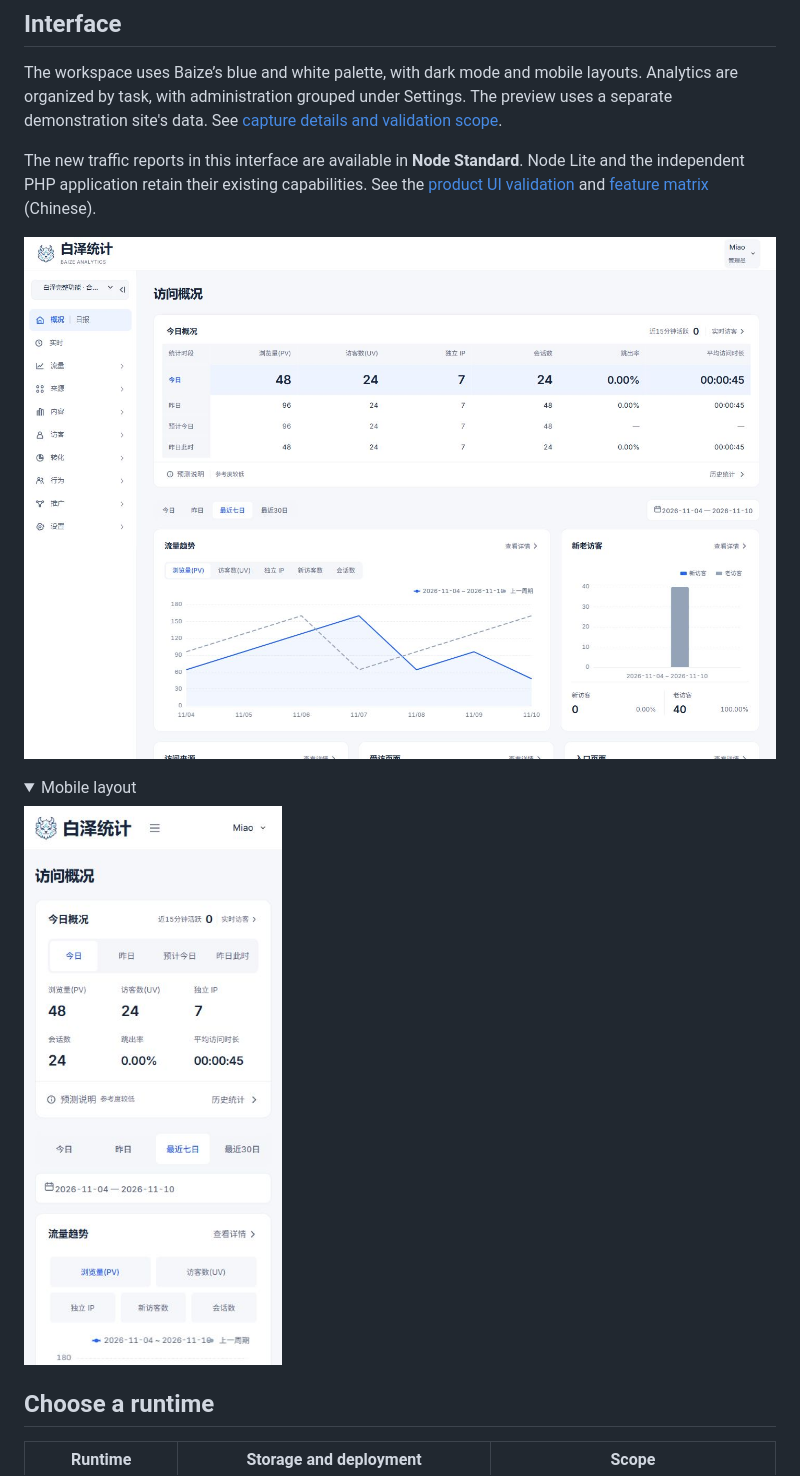
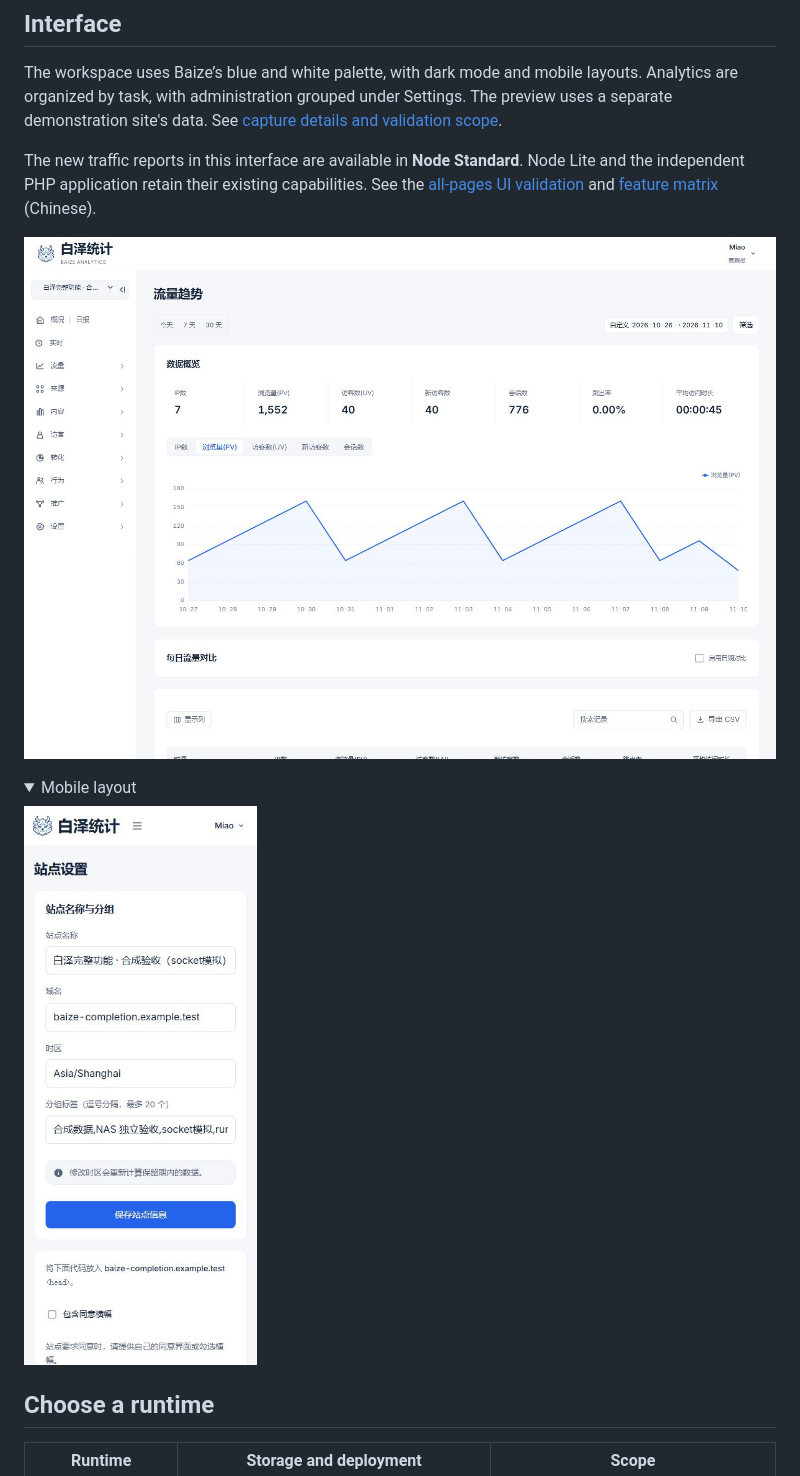
Before and after one commit to bocmiao/baize-analytics, a Markdown page: README.en.md, the part around the change. GitHub-like rendering; pictures changed too: docs/images/baize-reports-desktop.jpg (added), docs/images/baize-settings-mobile.jpg (added); folded sections open.

```diff
--- a/README.en.md
+++ b/README.en.md
@@ -23,14 +23,14 @@ Baize is under active development. [Bug reports and suggestions](https://github.
 
 The workspace uses Baize’s blue and white palette, with dark mode and mobile layouts. Analytics are organized by task, with administration grouped under Settings. The preview uses a separate demonstration site's data. See [capture details and validation scope](docs/images/README.md).
 
-The new traffic reports in this interface are available in **Node Standard**. Node Lite and the independent PHP application retain their existing capabilities. See the [product UI validation](docs/validation/BAIZE_PRODUCT_UI_20261110.md) and [feature matrix](docs/51LA_FUNCTION_MATRIX.md) (Chinese).
+The new traffic reports in this interface are available in **Node Standard**. Node Lite and the independent PHP application retain their existing capabilities. See the [all-pages UI validation](docs/validation/BAIZE_ALL_PAGES_UI_20261110.md) and [feature matrix](docs/51LA_FUNCTION_MATRIX.md) (Chinese).
 
-![Baize desktop interface](docs/images/baize-desktop.jpg)
+![Baize desktop traffic report](docs/images/baize-reports-desktop.jpg)
 
 <details>
 <summary>Mobile layout</summary>
 
-![Baize mobile interface](docs/images/baize-mobile.jpg)
+![Baize mobile site settings](docs/images/baize-settings-mobile.jpg)
 
 </details>
 
```
Also changed, not shown: README.md (+3 -3 lines), docs/images/README.md (+26 -13 lines), docs/validation/BAIZE_ALL_PAGES_UI_20261110.md (added, +40 -0 lines).
